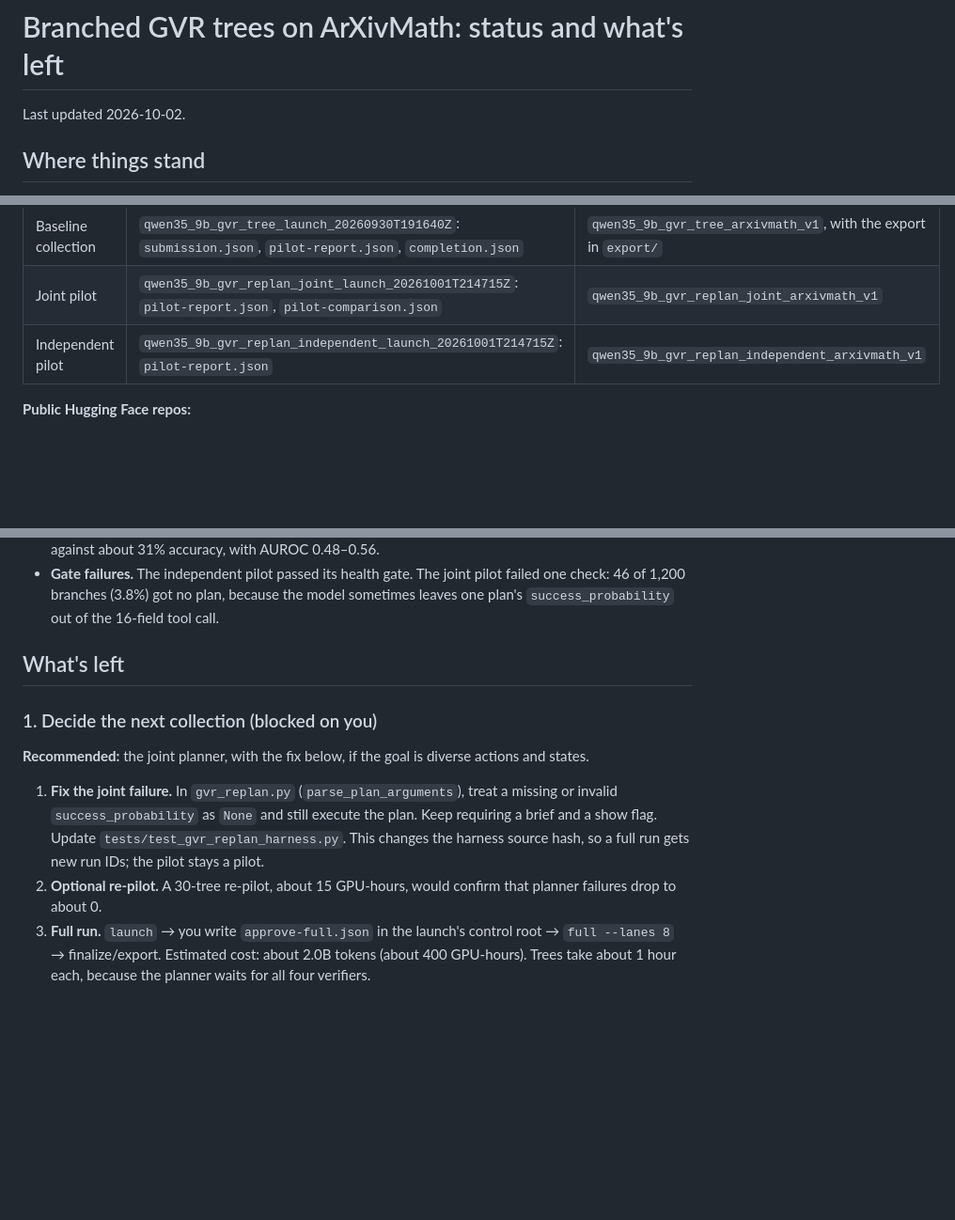
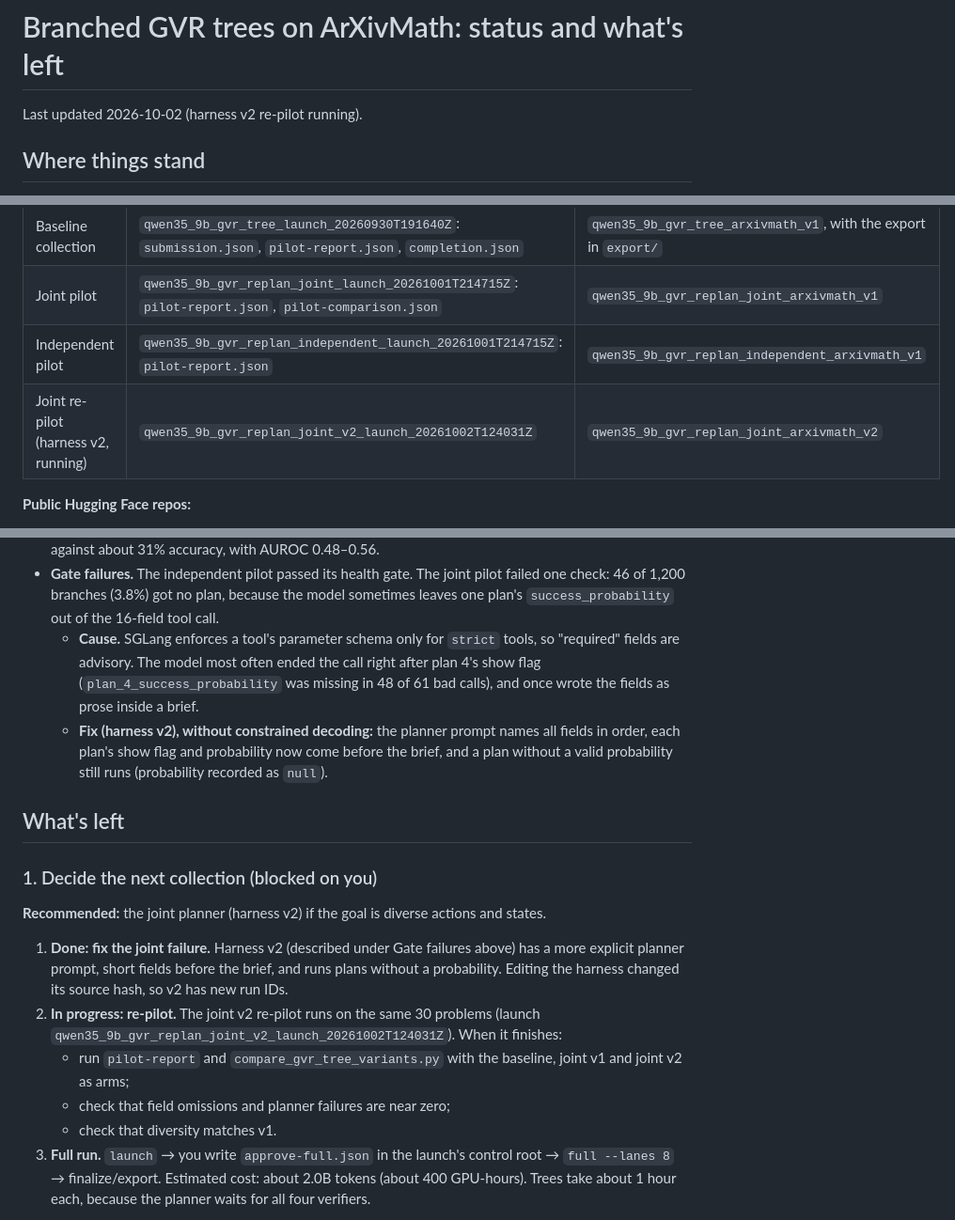
Before and after one commit to Asap7772/value_as_tool, a Markdown page: docs/gvr_trees.md, 3 parts joined by grey strips. Shown at 94% size. Rendered like a GitHub page; blank space fills up the shorter version.

Commit message:
docs: note harness v2 and the joint re-pilot
Records the cause of the missing plan fields, the v2 fix and the running joint re-pilot.

```diff
--- a/docs/gvr_trees.md
+++ b/docs/gvr_trees.md
@@ -1,6 +1,6 @@
 # Branched GVR trees on ArXivMath: status and what's left
 
-Last updated 2026-10-02.
+Last updated 2026-10-02 (harness v2 re-pilot running).
 
 ## Where things stand
 
@@ -45,6 +45,7 @@ Last updated 2026-10-02.
 | Baseline collection | `qwen35_9b_gvr_tree_launch_20260930T191640Z`: `submission.json`, `pilot-report.json`, `completion.json` | `qwen35_9b_gvr_tree_arxivmath_v1`, with the export in `export/` |
 | Joint pilot | `qwen35_9b_gvr_replan_joint_launch_20261001T214715Z`: `pilot-report.json`, `pilot-comparison.json` | `qwen35_9b_gvr_replan_joint_arxivmath_v1` |
 | Independent pilot | `qwen35_9b_gvr_replan_independent_launch_20261001T214715Z`: `pilot-report.json` | `qwen35_9b_gvr_replan_independent_arxivmath_v1` |
+| Joint re-pilot (harness v2, running) | `qwen35_9b_gvr_replan_joint_v2_launch_20261002T124031Z` | `qwen35_9b_gvr_replan_joint_arxivmath_v2` |
 
 **Public Hugging Face repos:**
 - **Tree explorer.** Space: https://huggingface.co/spaces/asingh15/value-as-tool-gvr-tree-explorer. Data: https://huggingface.co/datasets/asingh15/value-as-tool-gvr-trees, pinned to revision `c1c7b17f`. It shows the baseline trees.
@@ -96,15 +97,20 @@ Last updated 2026-10-02.
 - **Hiding the current solution is where exploration happens.** Such plans fix 3–4% of wrong parents (under 1% when the solution is shown), and they also break more.
 - **The model's own probabilities are uninformative.** Verifier and planner probabilities average 0.83–0.97 against about 31% accuracy, with AUROC 0.48–0.56.
 - **Gate failures.** The independent pilot passed its health gate. The joint pilot failed one check: 46 of 1,200 branches (3.8%) got no plan, because the model sometimes leaves one plan's `success_probability` out of the 16-field tool call.
+  - **Cause.** SGLang enforces a tool's parameter schema only for `strict` tools, so "required" fields are advisory. The model most often ended the call right after plan 4's show flag (`plan_4_success_probability` was missing in 48 of 61 bad calls), and once wrote the fields as prose inside a brief.
+  - **Fix (harness v2), without constrained decoding:** the planner prompt names all fields in order, each plan's show flag and probability now come before the brief, and a plan without a valid probability still runs (probability recorded as `null`).
 
 ## What's left
 
 ### 1. Decide the next collection (blocked on you)
 
-**Recommended:** the joint planner, with the fix below, if the goal is diverse actions and states.
+**Recommended:** the joint planner (harness v2) if the goal is diverse actions and states.
 
-1. **Fix the joint failure.** In `gvr_replan.py` (`parse_plan_arguments`), treat a missing or invalid `success_probability` as `None` and still execute the plan. Keep requiring a brief and a show flag. Update `tests/test_gvr_replan_harness.py`. This changes the harness source hash, so a full run gets new run IDs; the pilot stays a pilot.
-2. **Optional re-pilot.** A 30-tree re-pilot, about 15 GPU-hours, would confirm that planner failures drop to about 0.
+1. **Done: fix the joint failure.** Harness v2 (described under Gate failures above) has a more explicit planner prompt, short fields before the brief, and runs plans without a probability. Editing the harness changed its source hash, so v2 has new run IDs.
+2. **In progress: re-pilot.** The joint v2 re-pilot runs on the same 30 problems (launch `qwen35_9b_gvr_replan_joint_v2_launch_20261002T124031Z`). When it finishes:
+   - run `pilot-report` and `compare_gvr_tree_variants.py` with the baseline, joint v1 and joint v2 as arms;
+   - check that field omissions and planner failures are near zero;
+   - check that diversity matches v1.
 3. **Full run.** `launch` → you write `approve-full.json` in the launch's control root → `full --lanes 8` → finalize/export. Estimated cost: about 2.0B tokens (about 400 GPU-hours). Trees take about 1 hour each, because the planner waits for all four verifiers.
 
 **If the goal is instead contrast between ✓ and ✗ within states,** neither variant moves that much. Options:
```
